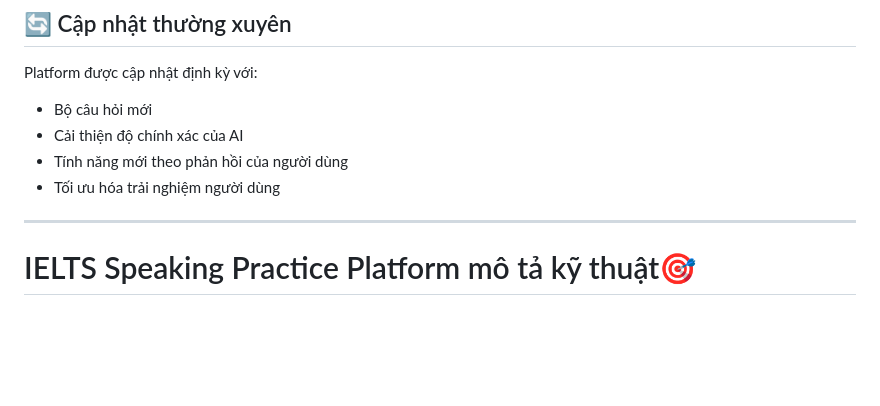
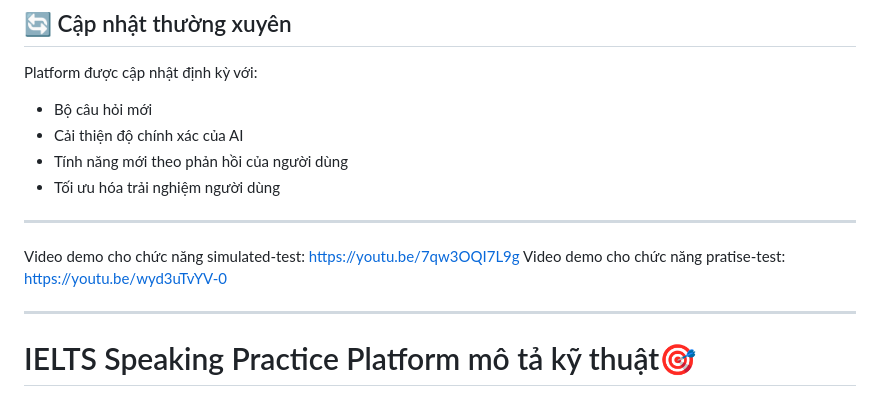
Before and after one commit to NgPcAnhh/VSR_Website, a Markdown page: README.md, the part around the change. GitHub-like rendering; blank space fills up the shorter version.

```diff
--- a/README.md
+++ b/README.md
@@ -86,6 +86,11 @@ Platform được cập nhật định kỳ với:
 
 ---
 
+Video demo cho chức năng simulated-test: https://youtu.be/7qw3OQI7L9g
+Video demo cho chức năng pratise-test: https://youtu.be/wyd3uTvYV-0
+
+---
+
 # IELTS Speaking Practice Platform mô tả kỹ thuật🎯
 
 ## 🛠 Công nghệ sử dụng
```
